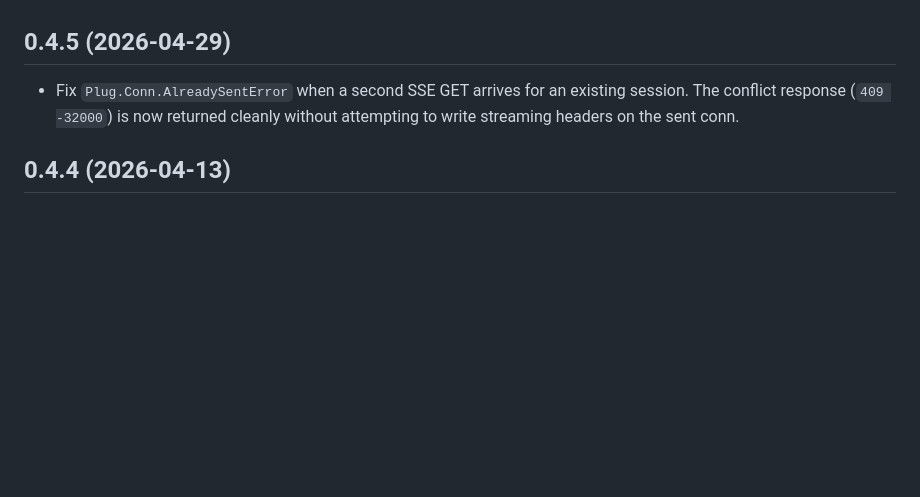
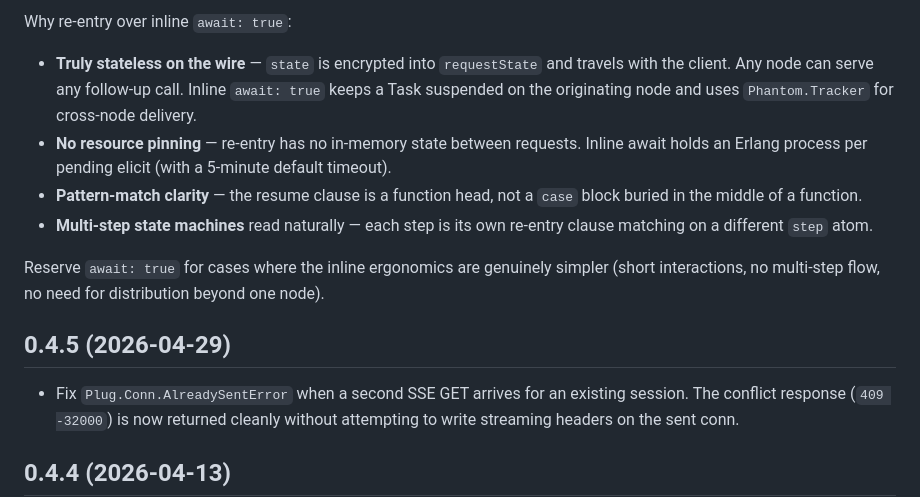
Before and after one commit to dbernheisel/phantom_mcp, a Markdown page: CHANGELOG.md, the part around one of its changes. Rendered like a GitHub page; blank space fills up the shorter version.

```diff
--- a/CHANGELOG.md
+++ b/CHANGELOG.md
@@ -80,3 +142,20 @@ by construction.
+Why re-entry over inline `await: true`:
+
+- **Truly stateless on the wire** — `state` is encrypted into `requestState`
+  and travels with the client. Any node can serve any follow-up call.
+  Inline `await: true` keeps a Task suspended on the originating node and
+  uses `Phantom.Tracker` for cross-node delivery.
+- **No resource pinning** — re-entry has no in-memory state between
+  requests. Inline await holds an Erlang process per pending elicit (with
+  a 5-minute default timeout).
+- **Pattern-match clarity** — the resume clause is a function head, not a
+  `case` block buried in the middle of a function.
+- **Multi-step state machines** read naturally — each step is its own
+  re-entry clause matching on a different `step` atom.
+
+Reserve `await: true` for cases where the inline ergonomics are
+genuinely simpler (short interactions, no multi-step flow, no need for
+distribution beyond one node).
 
 ## 0.4.5 (2026-04-29)
 
```
Also changed, not shown: other parts of CHANGELOG.md (+86 -24 lines).
